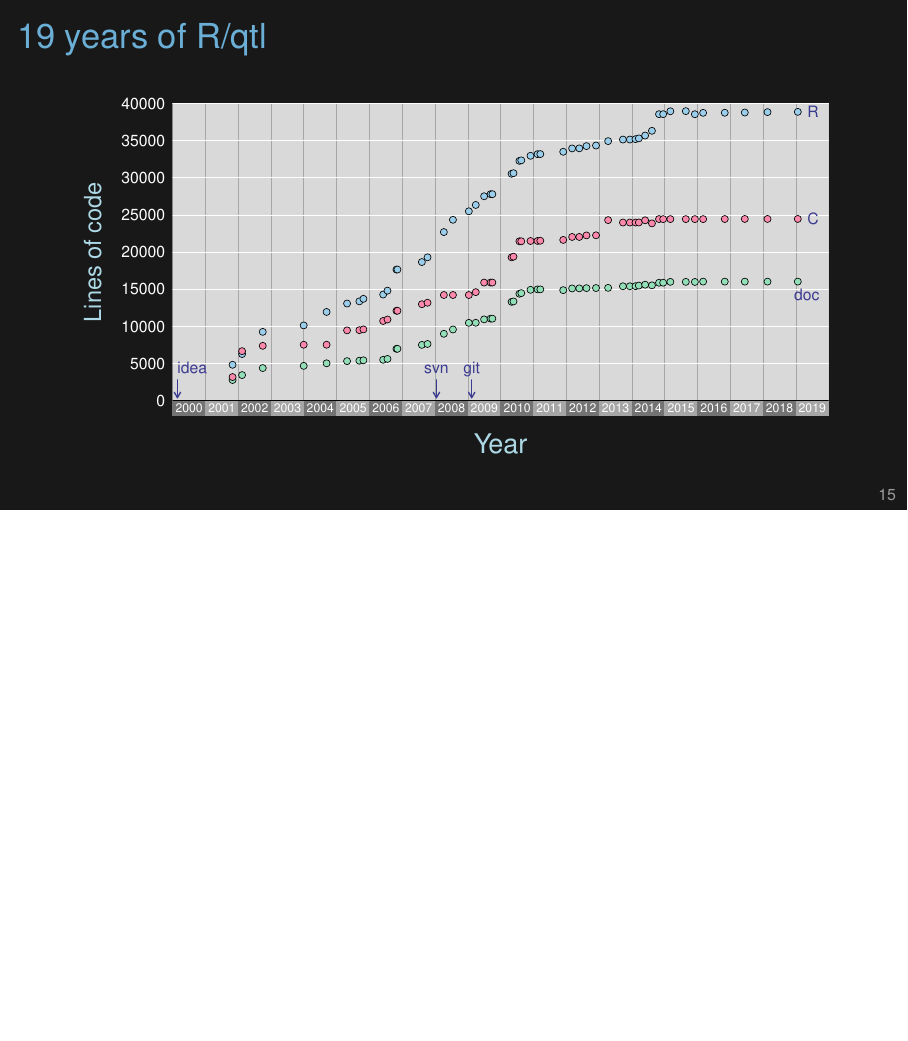
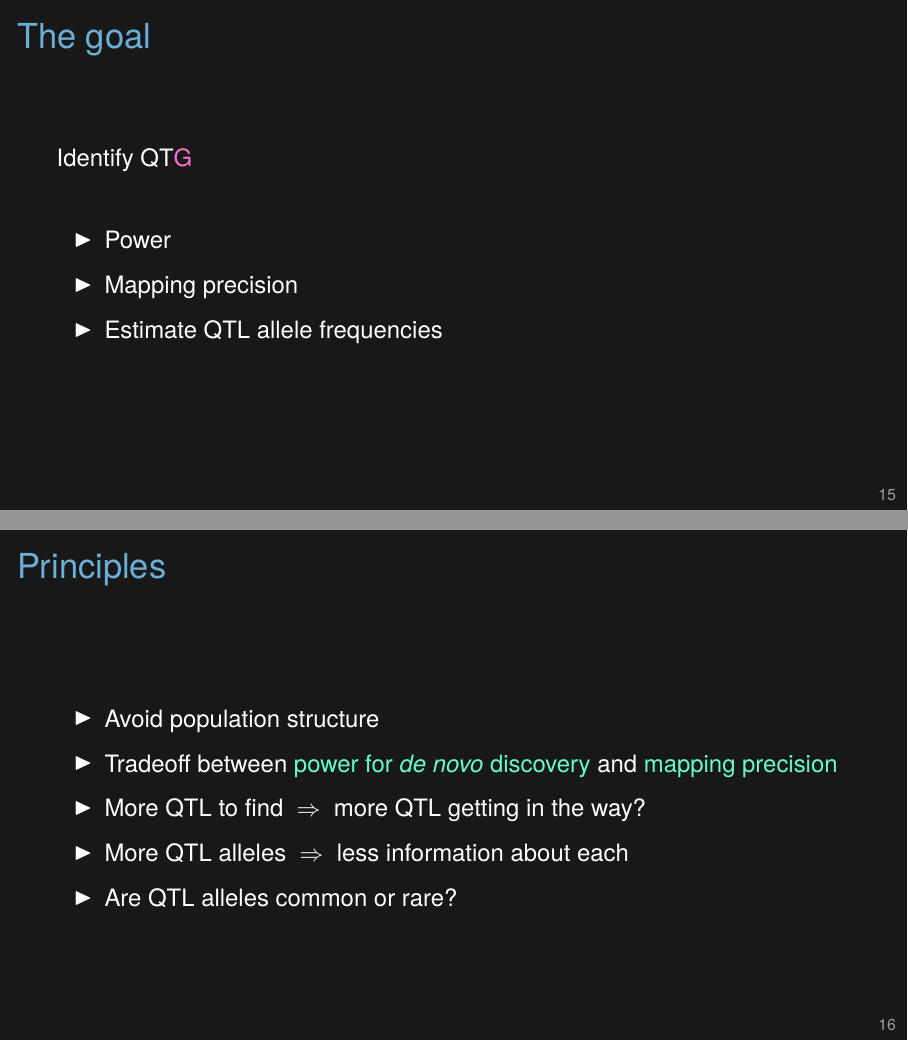
Before and after one commit to kbroman/Talk_MAGIC2021, LaTeX slides (msu2019.tex): page 21 of 56 before the commit and pages 23 and 24 of 60 after it, the two joined at a grey line, the shorter picture padded with empty space. Compiled offline with XeLaTeX.

Commit message:
Add a couple of slides re goal + principles re magic

```diff
--- a/msu2019.tex
+++ b/msu2019.tex
@@ -227,6 +227,44 @@ How?
 }
 
 \end{frame}
+
+
+
+\begin{frame}[c]{The goal}
+
+Identify QT\only<1>{L}\only<2->{\vhilit G}
+
+\bbi
+
+\item Power
+\item Mapping precision
+\onslide<3>{\item Estimate QTL allele frequencies}
+
+\ei
+
+\end{frame}
+
+
+
+
+\begin{frame}[c]{Principles}
+
+\bbi
+
+\item Avoid population structure
+\item Tradeoff between {\hilit power for \emph{de novo\/} discovery}
+  and {\hilit mapping precision}
+\item More QTL to find $ \ \Rightarrow \ $ more QTL getting in the way?
+\item More QTL alleles $ \ \Rightarrow \ $ less information about each
+\item Are QTL alleles common or rare?
+
+\ei
+
+\end{frame}
+
+
+
+
 
 
 
```
